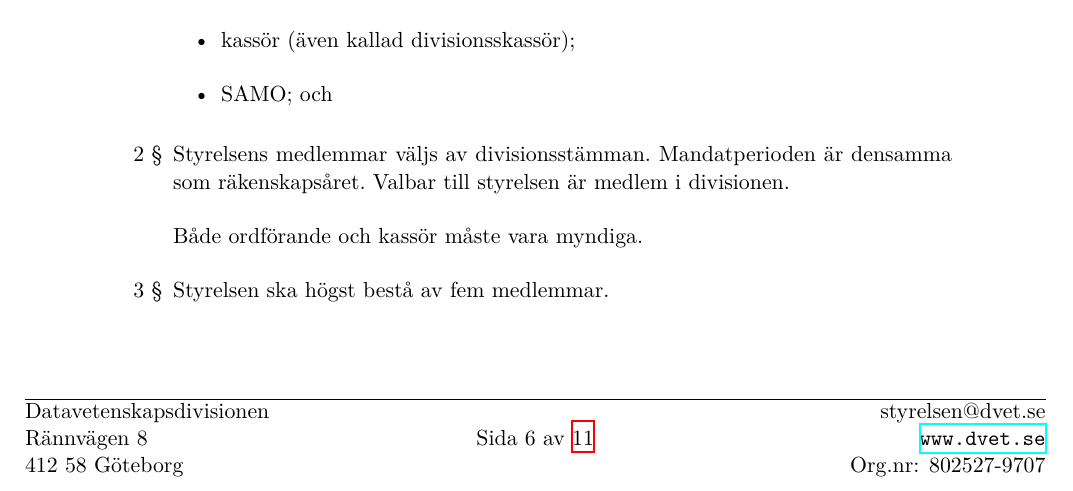
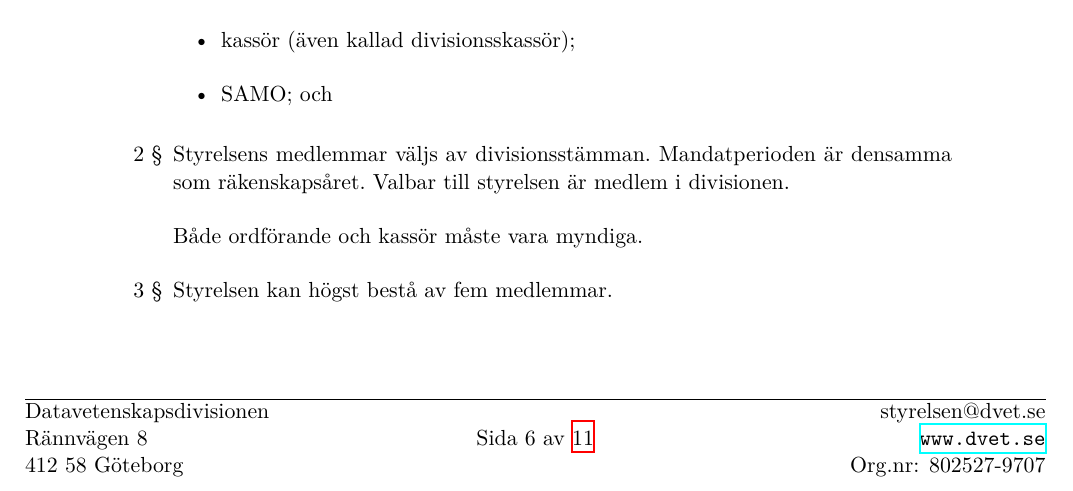
Before and after one commit to sluggerbit/dokument, a LaTeX document (styrdokument/Datavetenskapsdivisionen stadga.tex): part of page 6 of 11, cut so that both start at the same text. Compiled offline with XeLaTeX.

Commit message:
ska -> kan

```diff
--- a/styrdokument/Datavetenskapsdivisionen stadga.tex
+++ b/styrdokument/Datavetenskapsdivisionen stadga.tex
@@ -229,7 +229,7 @@
 
 		Både ordförande och kassör måste vara myndiga.
 
-		\item Styrelsen ska högst bestå av fem medlemmar.
+		\item Styrelsen kan högst bestå av fem medlemmar.
 
 		\item Styrelsen konstituerar sig själv.
 
```
